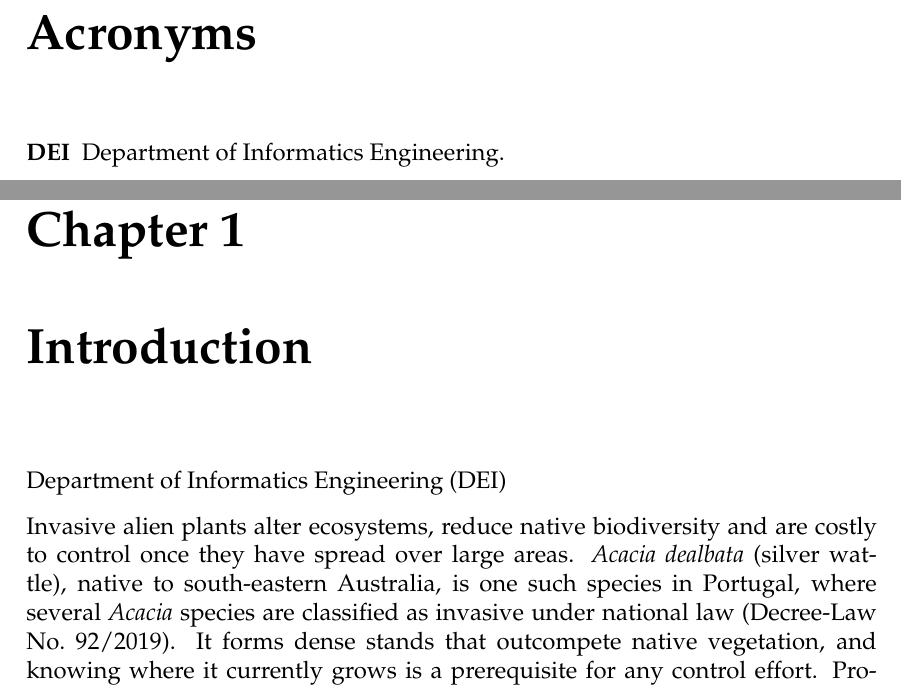
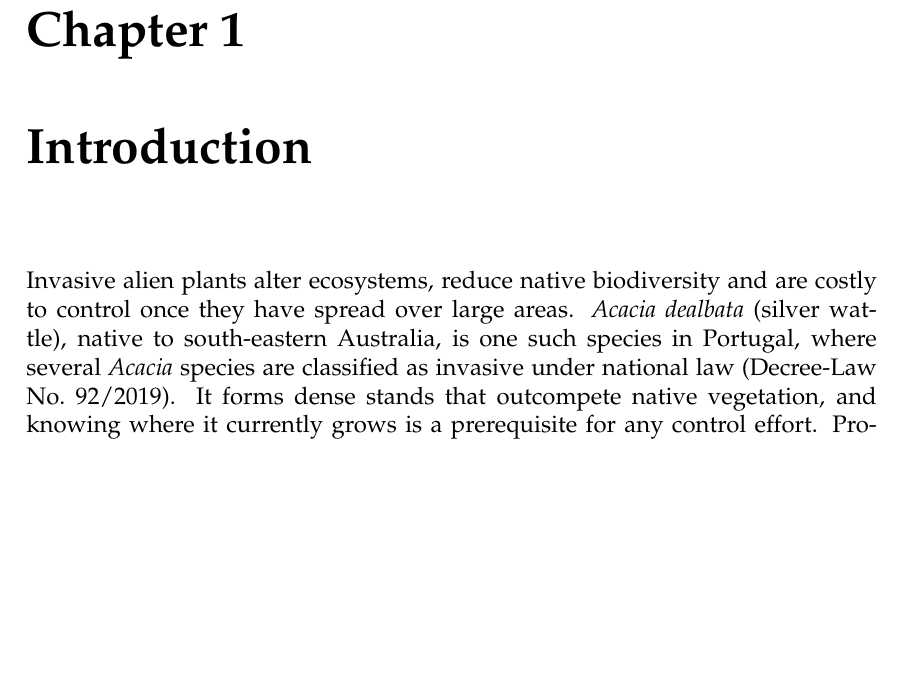
Before and after one commit to httpirsh/invasive-plants-mapping, a LaTeX thesis (0-main.tex, which reads text/1-introduction.tex): two parts of pages 15 and 21 of 38 before the commit and part of page 19 of 36 after it, the two joined at a grey line, cut at the place of the change, the shorter picture padded with empty space. Compiled offline with pdfLaTeX.

Commit message:
Update on Overleaf.

```diff
--- a/text/1-introduction.tex
+++ b/text/1-introduction.tex
@@ -1,6 +1,5 @@
 \chapter{Introduction}
 \label{sec:introduction}
-\gls{dei}
 
 Invasive alien plants alter ecosystems, reduce native biodiversity and
 are costly to control once they have spread over large areas.
```
